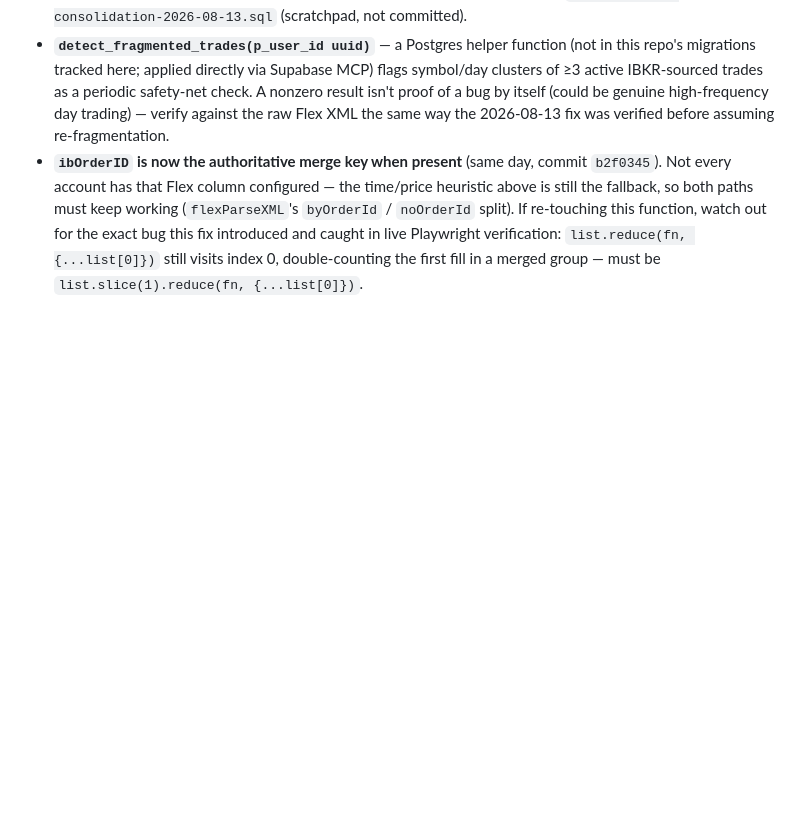
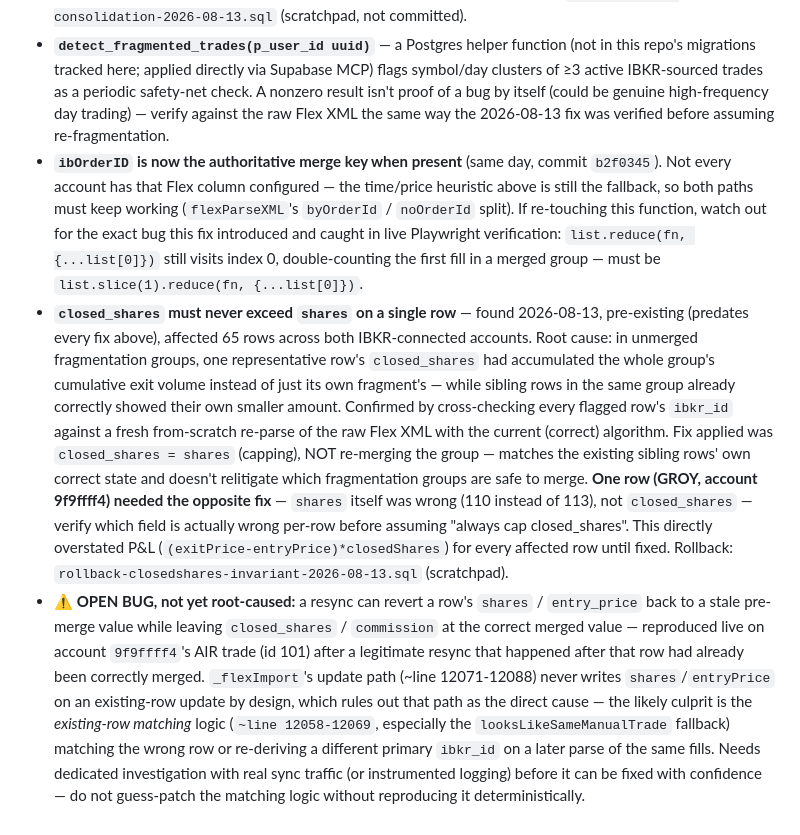
Before and after one commit to davidtheking28-oss/trading-journal, a Markdown page: CLAUDE.md, the part around the change. Drawn GitHub-style; blank space fills up the shorter version.

Commit message:
docs: closed_shares invariant fix + open resync-revert bug

```diff
--- a/CLAUDE.md
+++ b/CLAUDE.md
@@ -98,3 +98,33 @@ unlike this one — push it manually).
   in live Playwright verification: `list.reduce(fn, {...list[0]})` still
   visits index 0, double-counting the first fill in a merged group — must be
   `list.slice(1).reduce(fn, {...list[0]})`.
+- **`closed_shares` must never exceed `shares` on a single row** — found
+  2026-08-13, pre-existing (predates every fix above), affected 65 rows
+  across both IBKR-connected accounts. Root cause: in unmerged fragmentation
+  groups, one representative row's `closed_shares` had accumulated the whole
+  group's cumulative exit volume instead of just its own fragment's — while
+  sibling rows in the same group already correctly showed their own smaller
+  amount. Confirmed by cross-checking every flagged row's `ibkr_id` against a
+  fresh from-scratch re-parse of the raw Flex XML with the current (correct)
+  algorithm. Fix applied was `closed_shares = shares` (capping), NOT
+  re-merging the group — matches the existing sibling rows' own correct
+  state and doesn't relitigate which fragmentation groups are safe to merge.
+  **One row (GROY, account 9f9ffff4) needed the opposite fix** — `shares`
+  itself was wrong (110 instead of 113), not `closed_shares` — verify which
+  field is actually wrong per-row before assuming "always cap closed_shares".
+  This directly overstated P&L (`(exitPrice-entryPrice)*closedShares`) for
+  every affected row until fixed. Rollback:
+  `rollback-closedshares-invariant-2026-08-13.sql` (scratchpad).
+- **⚠️ OPEN BUG, not yet root-caused:** a resync can revert a row's `shares`
+  / `entry_price` back to a stale pre-merge value while leaving
+  `closed_shares` / `commission` at the correct merged value — reproduced
+  live on account `9f9ffff4`'s AIR trade (id 101) after a legitimate resync
+  that happened after that row had already been correctly merged. `_flexImport`'s
+  update path (~line 12071-12088) never writes `shares`/`entryPrice` on an
+  existing-row update by design, which rules out that path as the direct
+  cause — the likely culprit is the *existing-row matching* logic (`~line
+  12058-12069`, especially the `looksLikeSameManualTrade` fallback) matching
+  the wrong row or re-deriving a different primary `ibkr_id` on a later parse
+  of the same fills. Needs dedicated investigation with real sync traffic
+  (or instrumented logging) before it can be fixed with confidence — do not
+  guess-patch the matching logic without reproducing it deterministically.
```
